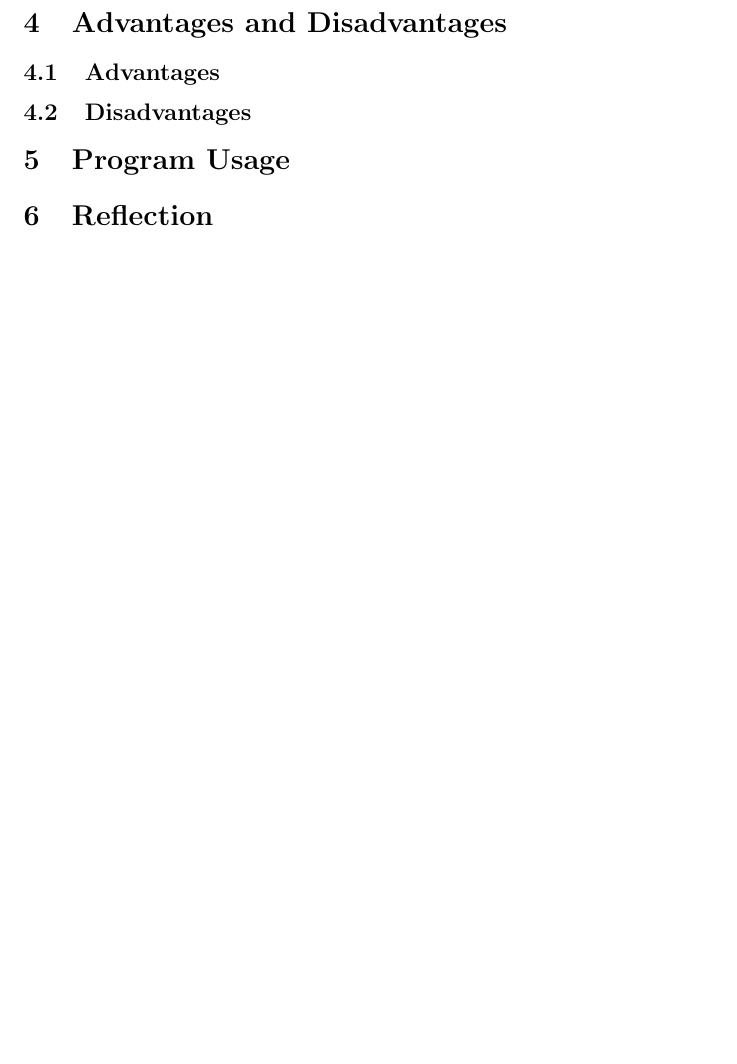
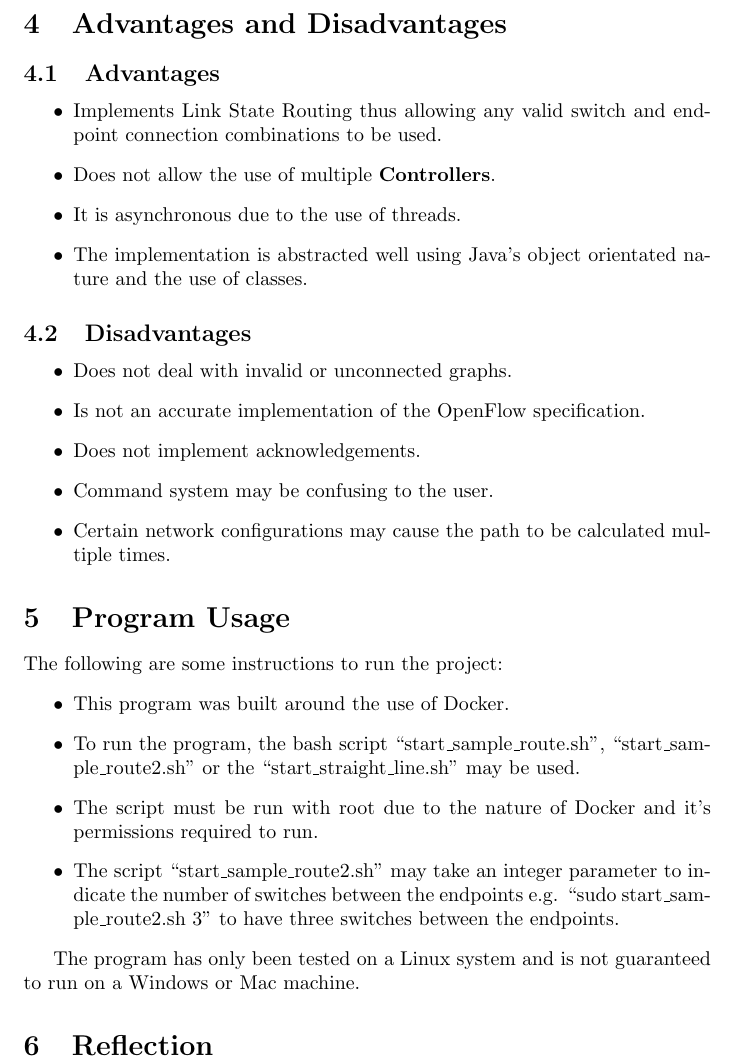
Before and after one commit to lexesj/java-openflow, a LaTeX document (report/Lexes-Jan-Mantiquilla-CNC.tex): part of page 7 of 7, cut so that both start at the same text, the shorter picture padded with empty space. Compiled offline with pdfLaTeX.

Commit message:
Add advantages and disadvantages explanation

```diff
--- a/report/Lexes-Jan-Mantiquilla-CNC.tex
+++ b/report/Lexes-Jan-Mantiquilla-CNC.tex
@@ -256,10 +256,40 @@ of being a single word.
 
 \section{Advantages and Disadvantages}
 \subsection{Advantages}
-
+\begin{itemize}
+  \item{Implements Link State Routing thus allowing any valid switch and
+    endpoint connection combinations to be used.}
+  \item{Does not allow the use of multiple \textbf{Controllers}.}
+  \item{It is asynchronous due to the use of threads.}
+  \item{The implementation is abstracted well using Java's object orientated
+    nature and the use of classes.}
+\end{itemize}
 \subsection{Disadvantages}
+\begin{itemize}
+  \item{Does not deal with invalid or unconnected graphs.}
+  \item{Is not an accurate implementation of the OpenFlow specification.}
+  \item{Does not implement acknowledgements.}
+  \item{Command system may be confusing to the user.}
+  \item{Certain network configurations may cause the path to be calculated
+    multiple times.}
+\end{itemize}
 
 \section{Program Usage}
+The following are some instructions to run the project:
+\begin{itemize}
+  \item{This program was built around the use of Docker.}
+  \item{To run the program, the bash script ``start\_sample\_route.sh'',
+    ``start\_sam-\\ple\_route2.sh'' or the ``start\_straight\_line.sh'' may be
+  used.}
+  \item{The script must be run with root due to the nature of Docker and it's
+    permissions required to run.}
+  \item{The script ``start\_sample\_route2.sh'' may take an integer parameter
+    to indicate the number of switches between the endpoints e.g. ``sudo
+  start\_sam-\\ple\_route2.sh 3'' to have three switches between the endpoints.}
+\end{itemize}
+
+The program has only been tested on a Linux system and is not guaranteed to run
+on a Windows or Mac machine.
 
 \section{Reflection}
 
```
